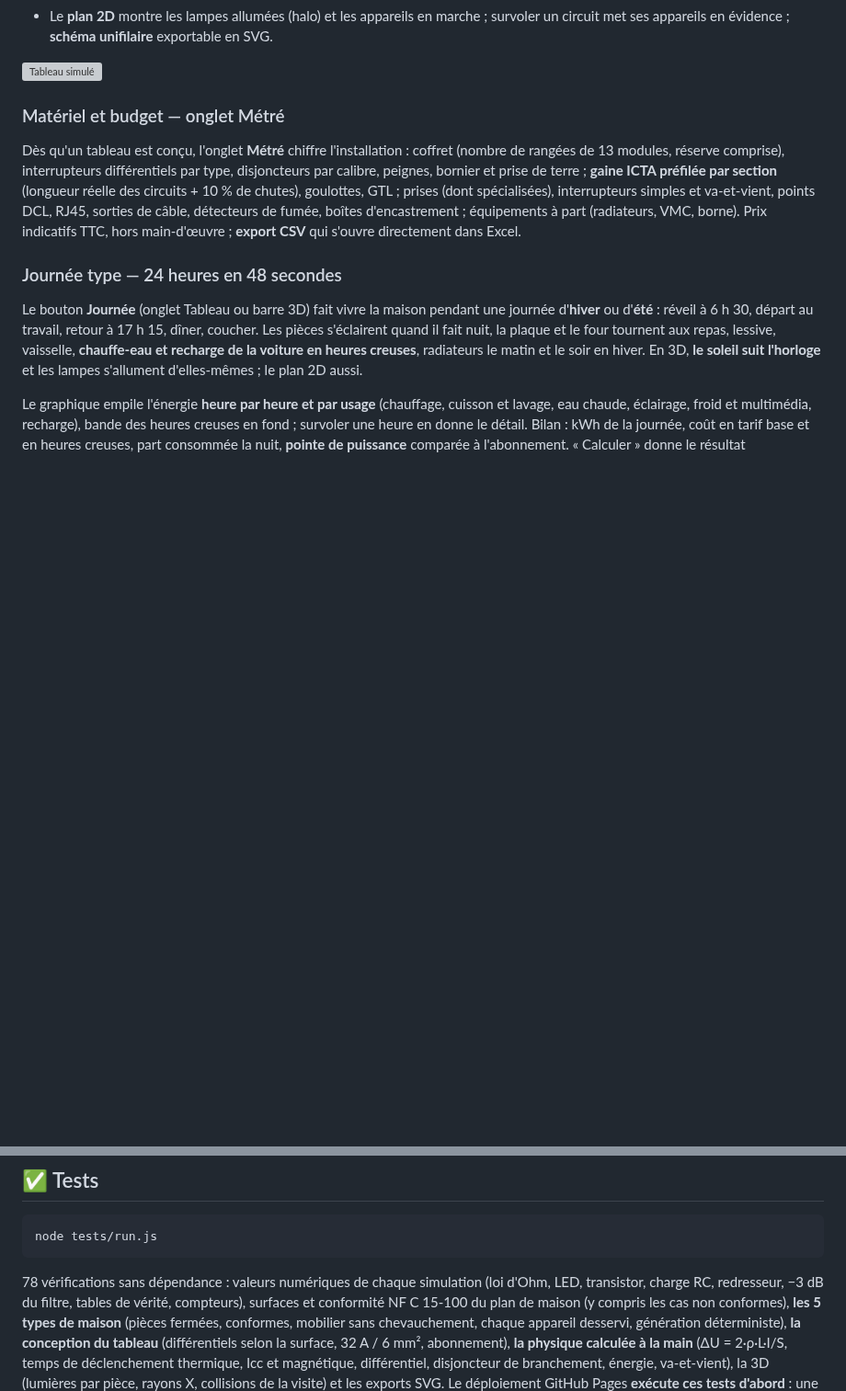
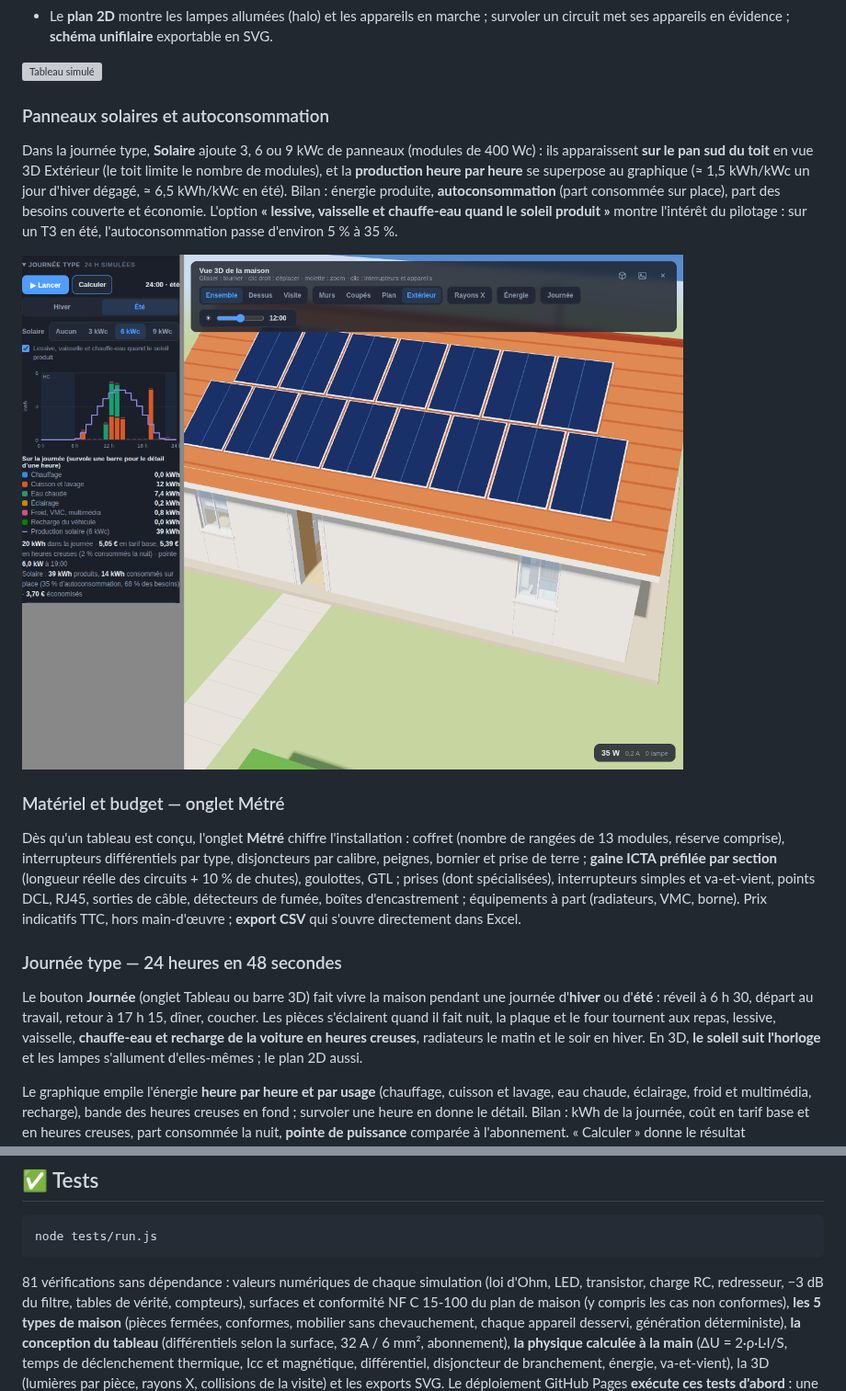
Before and after one commit to anthonydepollier22-creator/autocad, a Markdown page: README.md, 2 parts joined by grey strips. Shown at 92% size. Rendered like a GitHub page; pictures changed too: docs/screenshot-solaire.png (added); blank space fills up the shorter version; grey boxes are pictures that could not be loaded.

````diff
--- a/README.md
+++ b/README.md
@@ -132,6 +132,18 @@ L'installation est **conçue** puis **simulée en temps réel** :
   un circuit met ses appareils en évidence ; **schéma unifilaire** exportable en SVG.
 
 ![Tableau simulé](docs/screenshot-installation.png)
+
+### Panneaux solaires et autoconsommation
+
+Dans la journée type, **Solaire** ajoute 3, 6 ou 9 kWc de panneaux (modules de 400 Wc) :
+ils apparaissent **sur le pan sud du toit** en vue 3D Extérieur (le toit limite le nombre
+de modules), et la **production heure par heure** se superpose au graphique (≈ 1,5 kWh/kWc
+un jour d'hiver dégagé, ≈ 6,5 kWh/kWc en été). Bilan : énergie produite, **autoconsommation**
+(part consommée sur place), part des besoins couverte et économie. L'option **« lessive,
+vaisselle et chauffe-eau quand le soleil produit »** montre l'intérêt du pilotage : sur un
+T3 en été, l'autoconsommation passe d'environ 5 % à 35 %.
+
+![Solaire : production et panneaux sur le toit](docs/screenshot-solaire.png)
 
 ### Matériel et budget — onglet Métré
 
@@ -412,7 +424,7 @@ python3 -m http.server 8000
 node tests/run.js
 ```
 
-78 vérifications sans dépendance : valeurs numériques de chaque simulation
+81 vérifications sans dépendance : valeurs numériques de chaque simulation
 (loi d'Ohm, LED, transistor, charge RC, redresseur, −3 dB du filtre, tables de
 vérité, compteurs), surfaces et conformité NF C 15-100 du plan de maison (y compris
 les cas non conformes), **les 5 types de maison** (pièces fermées, conformes, mobilier
````
Also changed, not shown: 6 other files.
